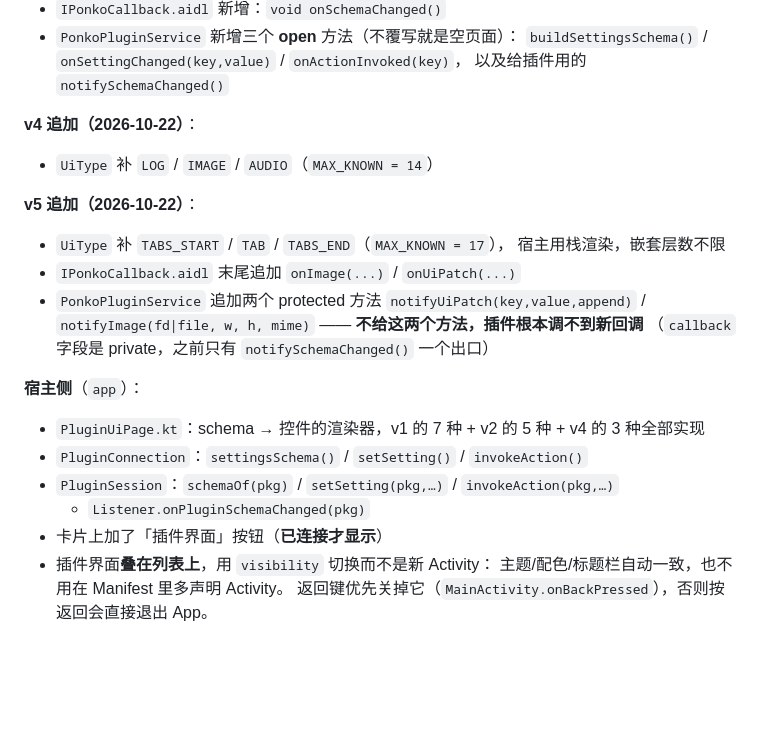
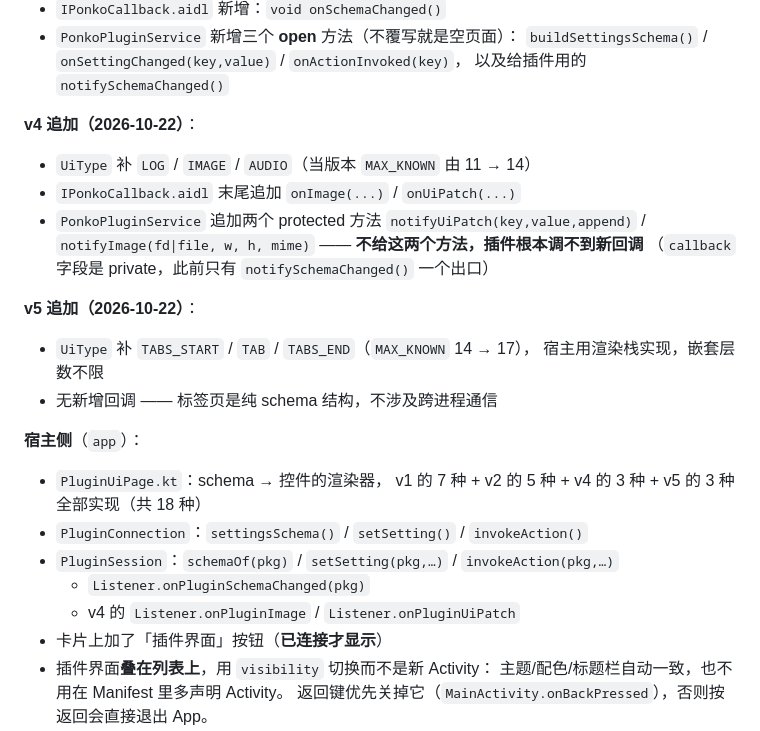
Before and after one commit to visitor257/Ponko, a Markdown page: docs/plugin-sdk.md, the part around the change. Rendered like a GitHub page; blank space fills up the shorter version.

Commit message:
docs: move the v4 callbacks back where they belong
The v5 commit filed onImage, onUiPatch, notifyUiPatch and notifyImage under
a "v5 additions" heading. They arrived in v4; v5 added three UiType
constants and no callback at all, because tabs are pure schema structure and
nothing crosses the process boundary for them.

Worth correcting rather than leaving: a plugin author reading "v5 adds
onImage/onUiPatch" would conclude tabs and image delivery need the same
version gate, then guard image delivery behind API >= 5 when 4 is enough --
or, worse, decide the v4 section describes a version with no callbacks.

Also lists the caps inline as transitions (11 -> 14 -> 17) so a reader
scanning the history sees the current number is 17 without having to notice
which paragraph is the newest, and adds the two v4 Listener methods to the
host-side list, which stopped at onPluginSchemaChanged.

```diff
--- a/docs/plugin-sdk.md
+++ b/docs/plugin-sdk.md
@@ -1171,21 +1171,24 @@ class MyPluginService : PonkoPluginService() {
   以及给插件用的 `notifySchemaChanged()`
 
 **v4 追加（2026-10-22）**：
-- `UiType` 补 `LOG` / `IMAGE` / `AUDIO`（`MAX_KNOWN = 14`）
-
-**v5 追加（2026-10-22）**：
-- `UiType` 补 `TABS_START` / `TAB` / `TABS_END`（`MAX_KNOWN = 17`），
-  宿主用栈渲染，嵌套层数不限
+- `UiType` 补 `LOG` / `IMAGE` / `AUDIO`（当版本 `MAX_KNOWN` 由 11 → 14）
 - `IPonkoCallback.aidl` 末尾追加 `onImage(...)` / `onUiPatch(...)`
 - `PonkoPluginService` 追加两个 protected 方法 `notifyUiPatch(key,value,append)` /
   `notifyImage(fd|file, w, h, mime)` —— **不给这两个方法，插件根本调不到新回调**
-  （`callback` 字段是 private，之前只有 `notifySchemaChanged()` 一个出口）
+  （`callback` 字段是 private，此前只有 `notifySchemaChanged()` 一个出口）
+
+**v5 追加（2026-10-22）**：
+- `UiType` 补 `TABS_START` / `TAB` / `TABS_END`（`MAX_KNOWN` 14 → 17），
+  宿主用渲染栈实现，嵌套层数不限
+- 无新增回调 —— 标签页是纯 schema 结构，不涉及跨进程通信
 
 **宿主侧**（`app`）：
-- `PluginUiPage.kt`：schema → 控件的渲染器，v1 的 7 种 + v2 的 5 种 + v4 的 3 种全部实现
+- `PluginUiPage.kt`：schema → 控件的渲染器，
+  v1 的 7 种 + v2 的 5 种 + v4 的 3 种 + v5 的 3 种全部实现（共 18 种）
 - `PluginConnection`：`settingsSchema()` / `setSetting()` / `invokeAction()`
 - `PluginSession`：`schemaOf(pkg)` / `setSetting(pkg,…)` / `invokeAction(pkg,…)`
   + `Listener.onPluginSchemaChanged(pkg)`
+  + v4 的 `Listener.onPluginImage` / `Listener.onPluginUiPatch`
 - 卡片上加了「插件界面」按钮（**已连接才显示**）
 - 插件界面**叠在列表上**，用 `visibility` 切换而不是新 Activity：
   主题/配色/标题栏自动一致，也不用在 Manifest 里多声明 Activity。
```
